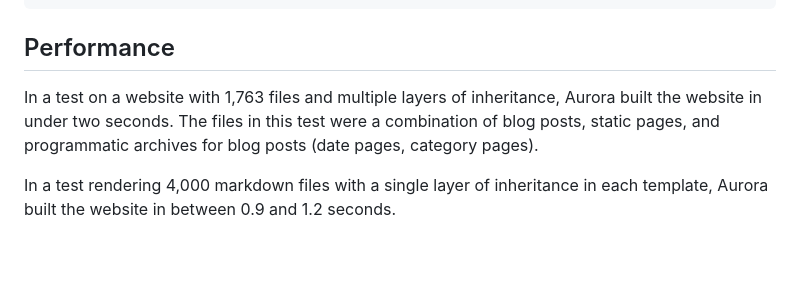
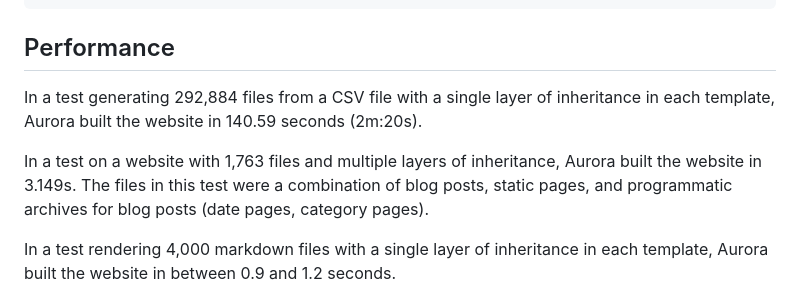
Before and after one commit to capjamesg/aurora, a Markdown page: README.md, the part around the change. GitHub-like rendering; blank space fills up the shorter version.

Commit message:
add more stats

```diff
--- a/README.md
+++ b/README.md
@@ -213,7 +213,9 @@ REGISTERED_HOOKS = {
 
 ## Performance
 
-In a test on a website with 1,763 files and multiple layers of inheritance, Aurora built the website in under two seconds. The files in this test were a combination of blog posts, static pages, and programmatic archives for blog posts (date pages, category pages).
+In a test generating 292,884 files from a CSV file with a single layer of inheritance in each template, Aurora built the website in 140.59 seconds (2m:20s).
+
+In a test on a website with 1,763 files and multiple layers of inheritance, Aurora built the website in 3.149s. The files in this test were a combination of blog posts, static pages, and programmatic archives for blog posts (date pages, category pages).
 
 In a test rendering 4,000 markdown files with a single layer of inheritance in each template, Aurora built the website in between 0.9 and 1.2 seconds.
 
```
